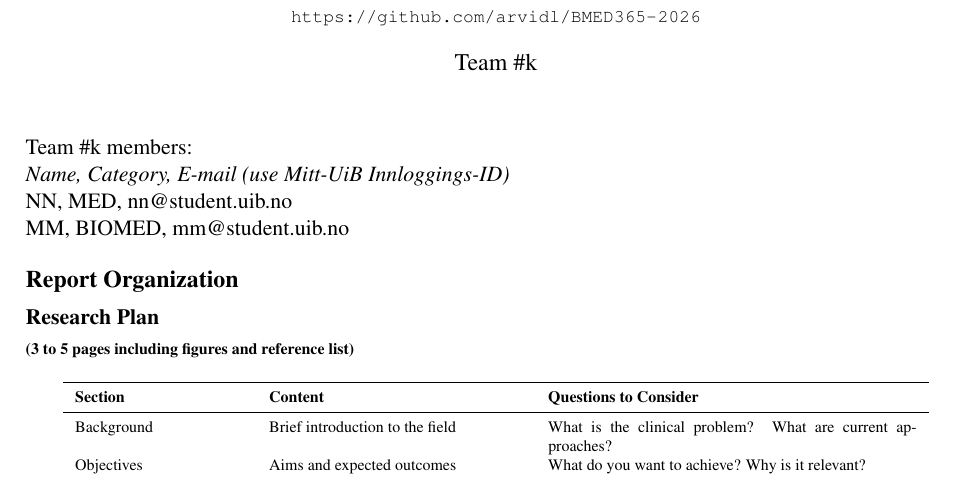
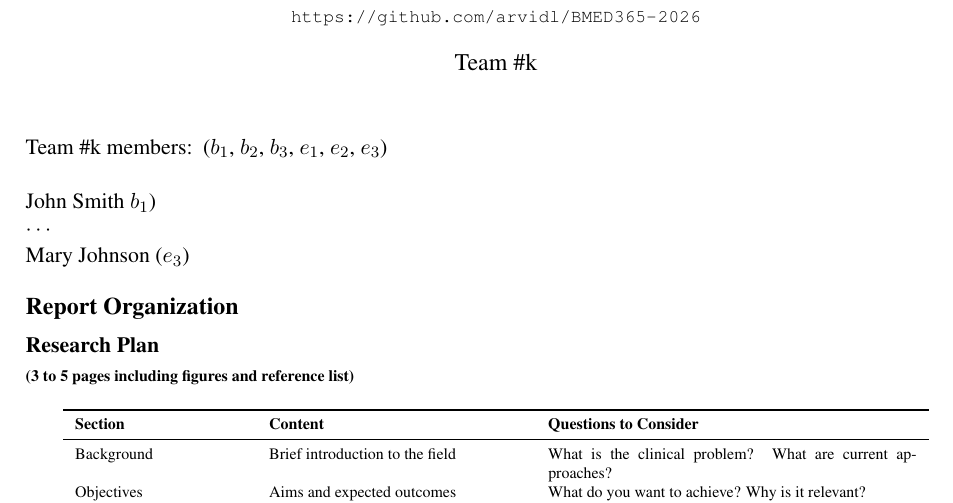
Before and after one commit to arvidl/ELMED219-2026, a LaTeX document (Team-prosjekt/latex-template/ELMED219_BMED365_2026_project_team_k.tex): part of page 1 of 4, cut so that both start at the same text. Compiled offline with pdfLaTeX.

Commit message:
Update team member details in LaTeX template
- Revised team member list in the LaTeX document to include specific names and roles.
- Adjusted formatting for clarity and consistency in presentation.

```diff
--- a/Team-prosjekt/latex-template/ELMED219_BMED365_2026_project_team_k.tex
+++ b/Team-prosjekt/latex-template/ELMED219_BMED365_2026_project_team_k.tex
@@ -24,11 +24,11 @@ January 5-30, 2026\\
 \maketitle
 
 
-\noindent Team \#k members:
+\noindent Team \#k members:\, ($b_1$, $b_2$, $b_3$, $e_1$, $e_2$, $e_3$) \\
 
-\noindent \emph{Name, Category, E-mail (use Mitt-UiB Innloggings-ID)}	\\
-NN, MED, nn@student.uib.no \\
-MM, BIOMED, mm@student.uib.no
+\noindent John Smith $b_1$)\\
+$\cdots$\\
+ Mary Johnson ($e_3$)
 
 \begin{scriptsize}
 \subsection*{Report Organization}
```
Also changed, not shown: Team-prosjekt/latex-template/ELMED219_BMED365_2026_project_team_k.pdf.
